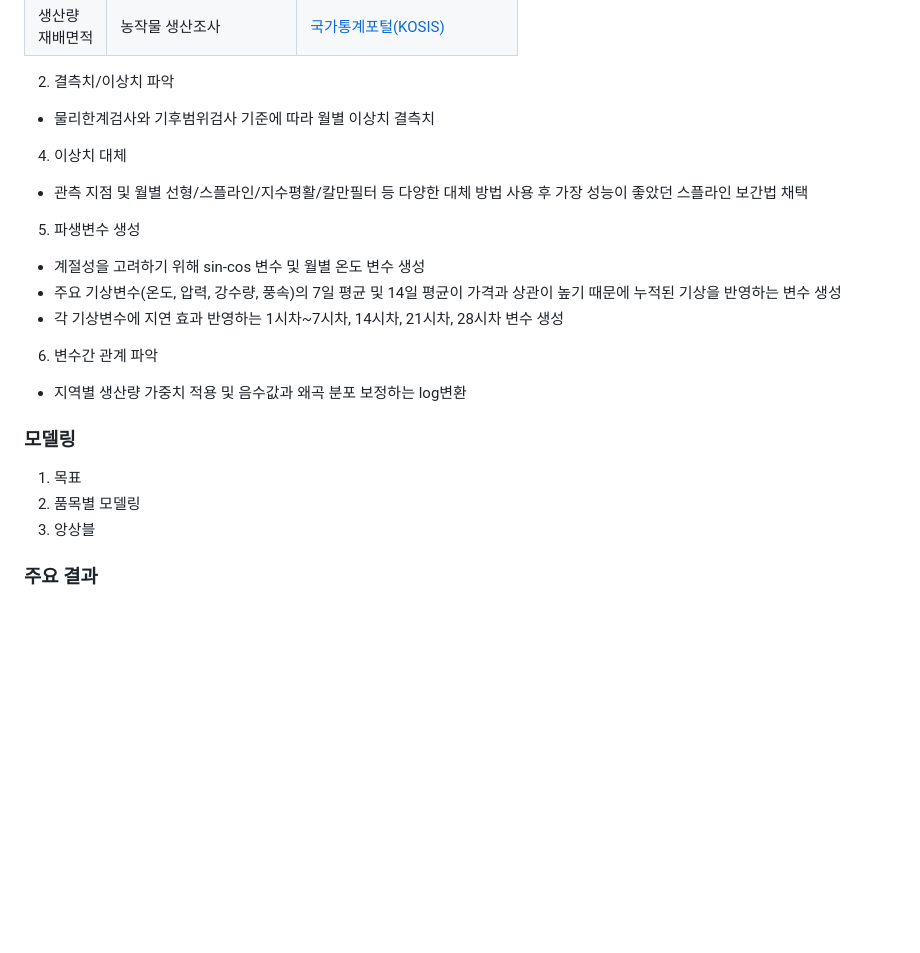
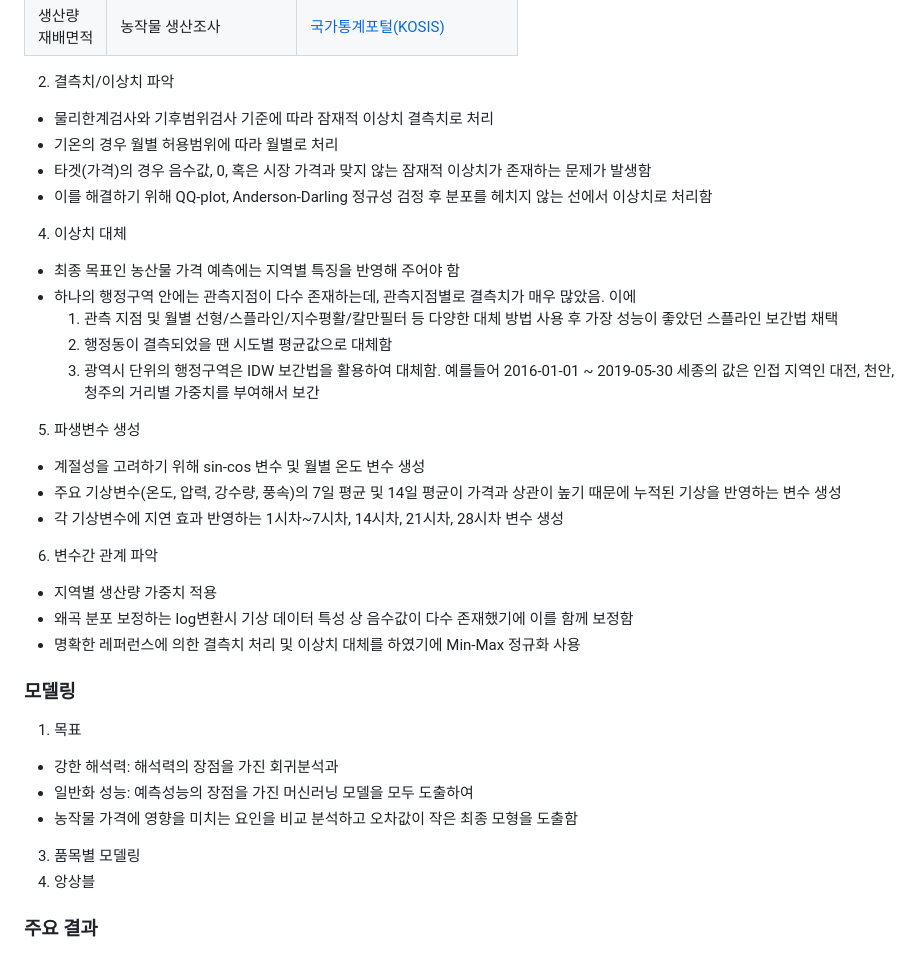
Before and after one commit to min02yam/2023_2, a Markdown page: README.md, the part around the change. GitHub-like rendering; blank space fills up the shorter version.

```diff
--- a/README.md
+++ b/README.md
@@ -39,19 +39,32 @@
 | 생산량<BR>재배면적 | 농작물 생산조사 | [국가통계포털(KOSIS)](https://kosis.kr/index/index.do) |
 
 2. 결측치/이상치 파악
-- 물리한계검사와 기후범위검사 기준에 따라 월별 이상치 결측치
+- 물리한계검사와 기후범위검사 기준에 따라 잠재적 이상치 결측치로 처리
+- 기온의 경우 월별 허용범위에 따라 월별로 처리
+- 타겟(가격)의 경우 음수값, 0, 혹은 시장 가격과 맞지 않는 잠재적 이상치가 존재하는 문제가 발생함
+- 이를 해결하기 위해 QQ-plot, Anderson-Darling 정규성 검정 후 분포를 헤치지 않는 선에서 이상치로 처리함
 4. 이상치 대체
-- 관측 지점 및 월별 선형/스플라인/지수평활/칼만필터 등 다양한 대체 방법 사용 후 가장 성능이 좋았던 스플라인 보간법 채택
+- 최종 목표인 농산물 가격 예측에는 지역별 특징을 반영해 주어야 함
+- 하나의 행정구역 안에는 관측지점이 다수 존재하는데, 관측지점별로 결측치가 매우 많았음. 이에
+  1) 관측 지점 및 월별 선형/스플라인/지수평활/칼만필터 등 다양한 대체 방법 사용 후 가장 성능이 좋았던 스플라인 보간법 채택
+  2) 행정동이 결측되었을 땐 시도별 평균값으로 대체함
+  3) 광역시 단위의 행정구역은 IDW 보간법을 활용하여 대체함. 예를들어 2016-01-01 ~ 2019-05-30 세종의 값은 인접 지역인 대전, 천안, 청주의 거리별 가중치를 부여해서 보간
+
 5. 파생변수 생성
 - 계절성을 고려하기 위해 sin-cos 변수 및 월별 온도 변수 생성
 - 주요 기상변수(온도, 압력, 강수량, 풍속)의 7일 평균 및 14일 평균이 가격과 상관이 높기 때문에 누적된 기상을 반영하는 변수 생성
 - 각 기상변수에 지연 효과 반영하는 1시차~7시차, 14시차, 21시차, 28시차 변수 생성
 6. 변수간 관계 파악
-- 지역별 생산량 가중치 적용 및 음수값과 왜곡 분포 보정하는 log변환
+- 지역별 생산량 가중치 적용
+- 왜곡 분포 보정하는 log변환시 기상 데이터 특성 상 음수값이 다수 존재했기에 이를 함께 보정함
+- 명확한 레퍼런스에 의한 결측치 처리 및 이상치 대체를 하였기에 Min-Max 정규화 사용
 ### 모델링
 1. 목표
-2. 품목별 모델링
-3. 앙상블
+- 강한 해석력: 해석력의 장점을 가진 회귀분석과
+- 일반화 성능: 예측성능의 장점을 가진 머신러닝 모델을 모두 도출하여
+- 농작물 가격에 영향을 미치는 요인을 비교 분석하고 오차값이 작은 최종 모형을 도출함
+3. 품목별 모델링
+4. 앙상블
 
 ### 주요 결과
 - 기존 연구에서 다루어지지 않은 변수로 30일 이상의 중장기 일별 가격 예측 시도 및 품종별 차별화된 가격 예측 모델 전략 제시
```
